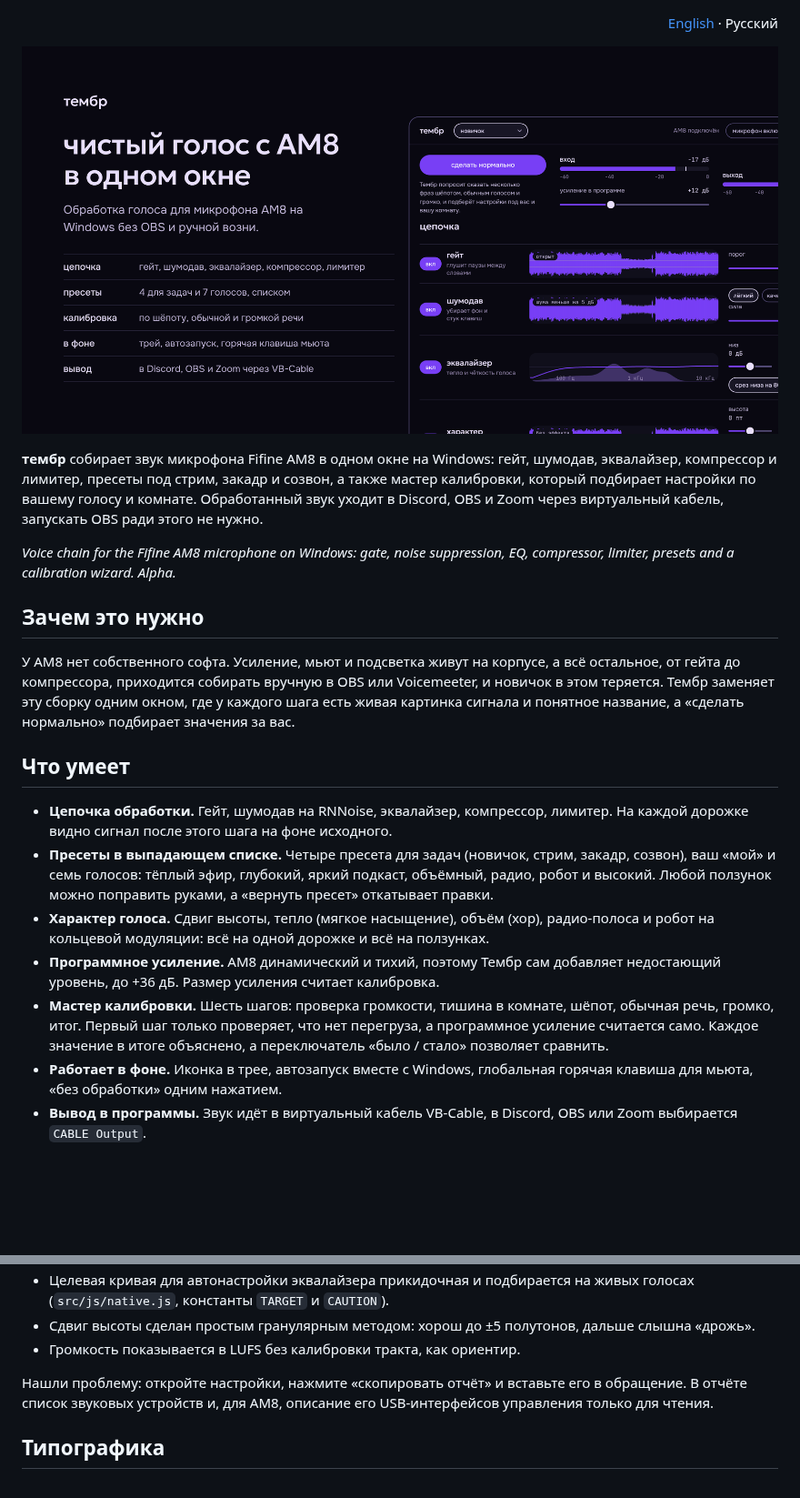
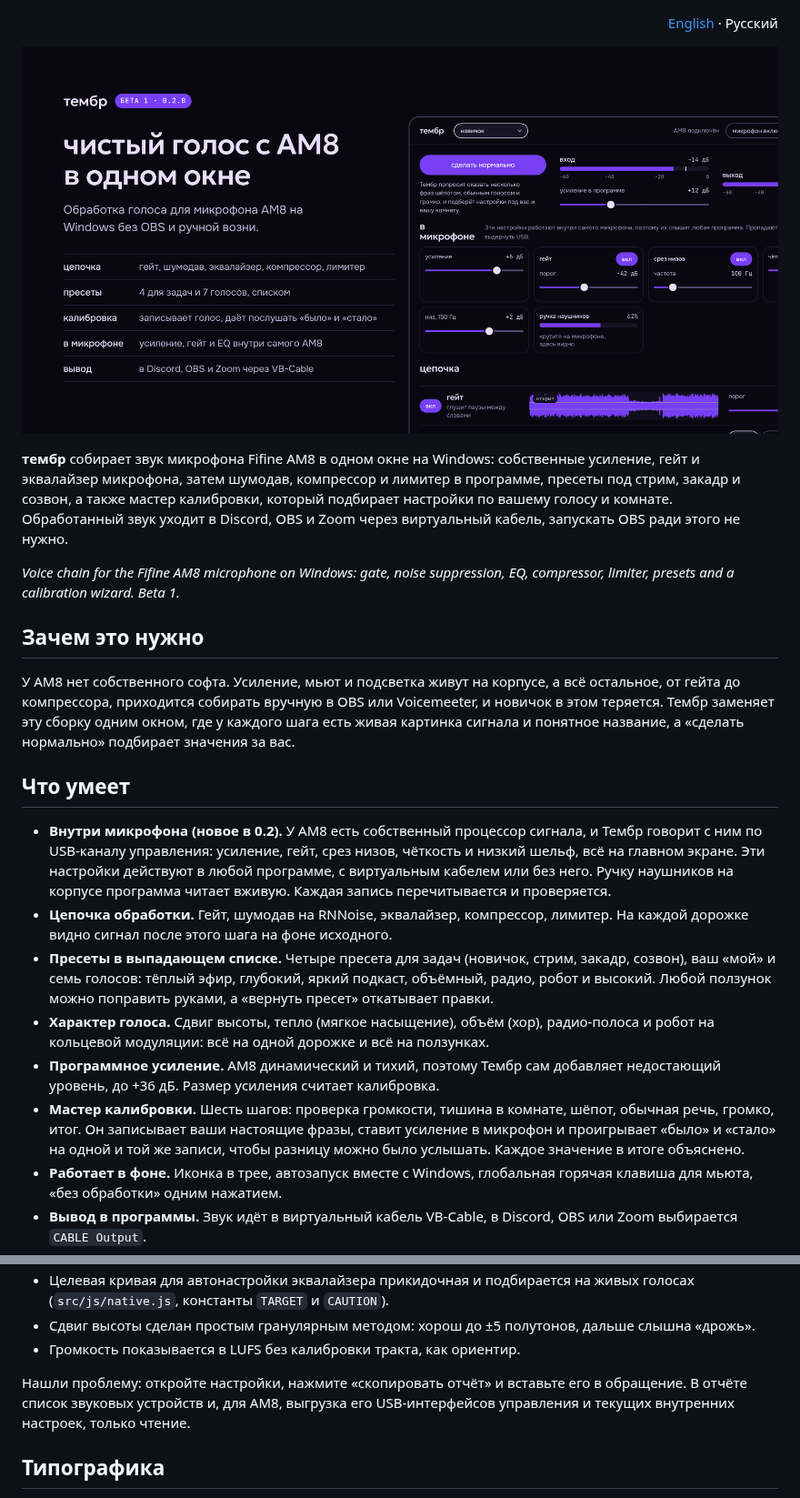
Before and after one commit to mrbagirov/timbre, a Markdown page: README.ru.md, 2 parts joined by grey strips. Shown at 91% size. Drawn GitHub-style; pictures changed too: docs/banner.ru.png; blank space fills up the shorter version.

```diff
--- a/README.ru.md
+++ b/README.ru.md
@@ -5,8 +5,8 @@
 </p>
 
-**тембр** собирает звук микрофона Fifine AM8 в одном окне на Windows: гейт, шумодав, эквалайзер, компрессор и лимитер, пресеты под стрим, закадр и созвон, а также мастер калибровки, который подбирает настройки по вашему голосу и комнате. Обработанный звук уходит в Discord, OBS и Zoom через виртуальный кабель, запускать OBS ради этого не нужно.
+**тембр** собирает звук микрофона Fifine AM8 в одном окне на Windows: собственные усиление, гейт и эквалайзер микрофона, затем шумодав, компрессор и лимитер в программе, пресеты под стрим, закадр и созвон, а также мастер калибровки, который подбирает настройки по вашему голосу и комнате. Обработанный звук уходит в Discord, OBS и Zoom через виртуальный кабель, запускать OBS ради этого не нужно.
 
-*Voice chain for the Fifine AM8 microphone on Windows: gate, noise suppression, EQ, compressor, limiter, presets and a calibration wizard. Alpha.*
+*Voice chain for the Fifine AM8 microphone on Windows: gate, noise suppression, EQ, compressor, limiter, presets and a calibration wizard. Beta 1.*
 
 ## Зачем это нужно
 
@@ -14,11 +14,12 @@
 
 ## Что умеет
 
+- **Внутри микрофона (новое в 0.2).** У AM8 есть собственный процессор сигнала, и Тембр говорит с ним по USB-каналу управления: усиление, гейт, срез низов, чёткость и низкий шельф, всё на главном экране. Эти настройки действуют в любой программе, с виртуальным кабелем или без него. Ручку наушников на корпусе программа читает вживую. Каждая запись перечитывается и проверяется.
 - **Цепочка обработки.** Гейт, шумодав на RNNoise, эквалайзер, компрессор, лимитер. На каждой дорожке видно сигнал после этого шага на фоне исходного.
 - **Пресеты в выпадающем списке.** Четыре пресета для задач (новичок, стрим, закадр, созвон), ваш «мой» и семь голосов: тёплый эфир, глубокий, яркий подкаст, объёмный, радио, робот и высокий. Любой ползунок можно поправить руками, а «вернуть пресет» откатывает правки.
 - **Характер голоса.** Сдвиг высоты, тепло (мягкое насыщение), объём (хор), радио-полоса и робот на кольцевой модуляции: всё на одной дорожке и всё на ползунках.
 - **Программное усиление.** AM8 динамический и тихий, поэтому Тембр сам добавляет недостающий уровень, до +36 дБ. Размер усиления считает калибровка.
-- **Мастер калибровки.** Шесть шагов: проверка громкости, тишина в комнате, шёпот, обычная речь, громко, итог. Первый шаг только проверяет, что нет перегруза, а программное усиление считается само. Каждое значение в итоге объяснено, а переключатель «было / стало» позволяет сравнить.
+- **Мастер калибровки.** Шесть шагов: проверка громкости, тишина в комнате, шёпот, обычная речь, громко, итог. Он записывает ваши настоящие фразы, ставит усиление в микрофон и проигрывает «было» и «стало» на одной и той же записи, чтобы разницу можно было услышать. Каждое значение в итоге объяснено.
 - **Работает в фоне.** Иконка в трее, автозапуск вместе с Windows, глобальная горячая клавиша для мьюта, «без обработки» одним нажатием.
 - **Вывод в программы.** Звук идёт в виртуальный кабель VB-Cable, в Discord, OBS или Zoom выбирается `CABLE Output`.
 - **Русский и английский.** Язык интерфейса берётся из системы и переключается в настройках, на экране первого запуска и в мастере. Меню в трее переключается вместе с ним.
@@ -49,7 +51,7 @@
 - Сдвиг высоты сделан простым гранулярным методом: хорош до ±5 полутонов, дальше слышна «дрожь».
 - Громкость показывается в LUFS без калибровки тракта, как ориентир.
 
-Нашли проблему: откройте настройки, нажмите «скопировать отчёт» и вставьте его в обращение. В отчёте список звуковых устройств и, для AM8, описание его USB-интерфейсов управления только для чтения.
+Нашли проблему: откройте настройки, нажмите «скопировать отчёт» и вставьте его в обращение. В отчёте список звуковых устройств и, для AM8, выгрузка его USB-интерфейсов управления и текущих внутренних настроек, только чтение.
 
 ## Типографика
 
```
Also changed, not shown: other parts of README.ru.md (+9 -8 lines), README.md (+14 -12 lines), docs/banner.en.png, docs/screen-main.en.png, docs/screen-main.ru.png, docs/screen-wizard.en.png, docs/screen-wizard.ru.png, 2 other files.
